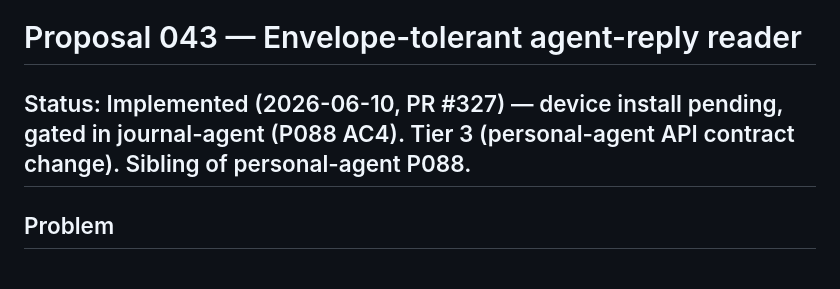
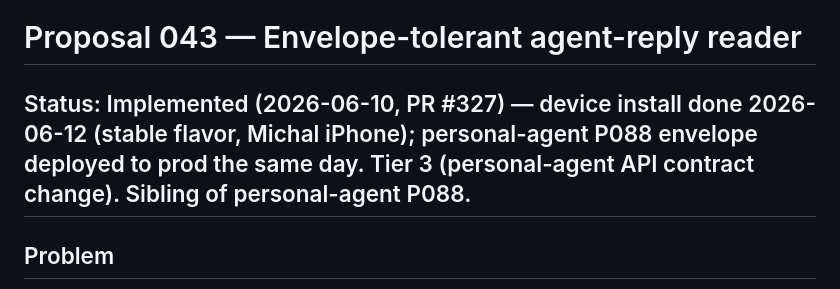
Before and after one commit to mjarco/voice-agent, a Markdown page: docs/proposals/043-envelope-tolerant-reply-reader.md, the part around the change. Drawn GitHub-style.

Commit message:
docs(043): status — device install done 2026-06-12, P088 envelope live on prod
Status-only update (allowed direct to main per workspace convention).

Co-Authored-By: Claude Fable 5 <noreply@anthropic.com>

```diff
--- a/docs/proposals/043-envelope-tolerant-reply-reader.md
+++ b/docs/proposals/043-envelope-tolerant-reply-reader.md
@@ -1,6 +1,6 @@
 # Proposal 043 — Envelope-tolerant agent-reply reader
 
-## Status: Implemented (2026-06-10, PR #327) — device install pending, gated in journal-agent (P088 AC4). Tier 3 (personal-agent API contract change). Sibling of personal-agent P088.
+## Status: Implemented (2026-06-10, PR #327) — device install done 2026-06-12 (stable flavor, Michal iPhone); personal-agent P088 envelope deployed to prod the same day. Tier 3 (personal-agent API contract change). Sibling of personal-agent P088.
 
 ## Problem
 
```
